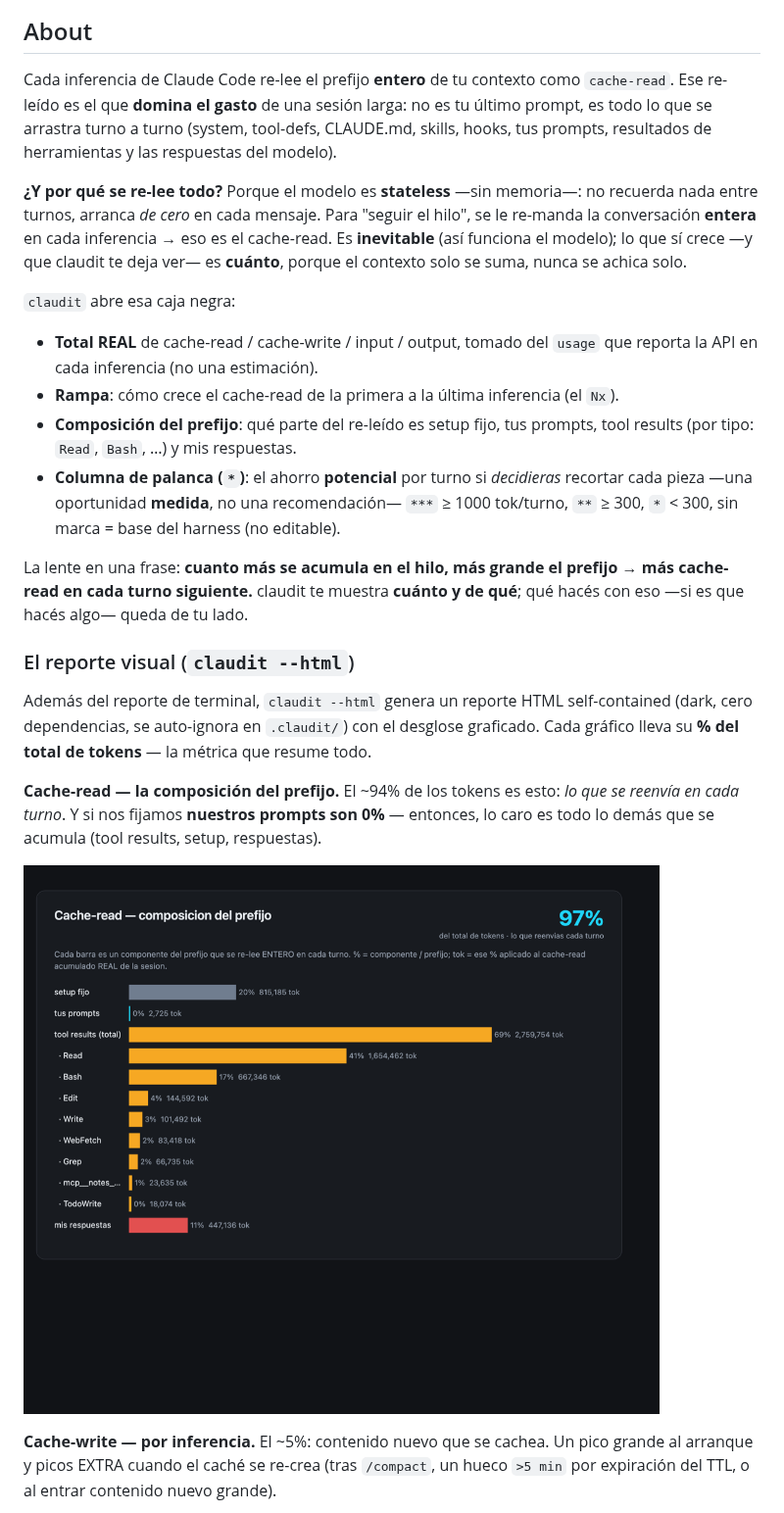
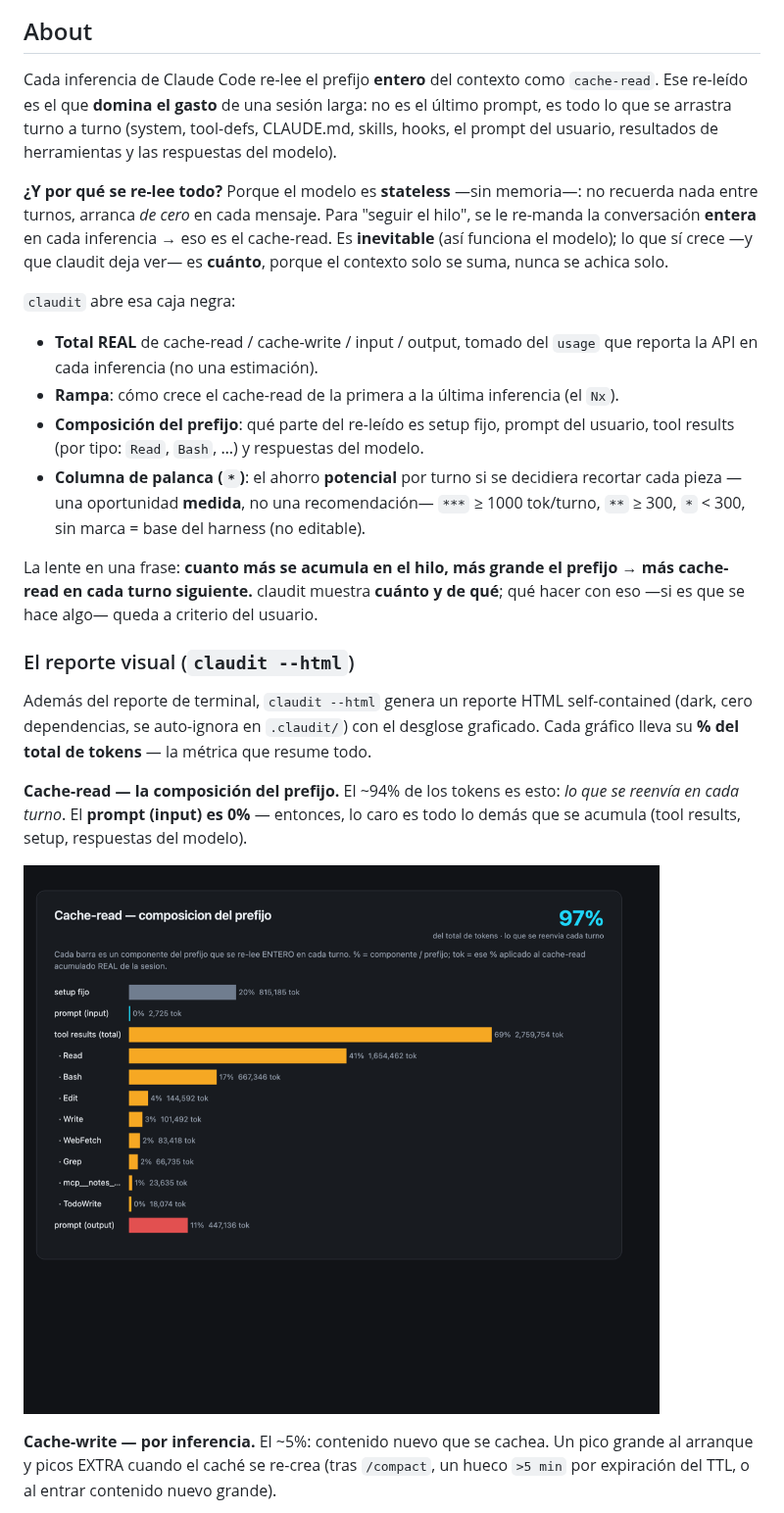
Before and after one commit to SebasCouto/claudit, a Markdown page: README.md, the part around one of its changes. Shown at 98% size. Drawn GitHub-style; pictures changed too: assets/funnel-cache-read.png.

Commit message:
docs: README a tono neutral + funnels regeneradas (labels prompt input/output)

```diff
--- a/README.md
+++ b/README.md
@@ -19,16 +20,16 @@ consume tu contexto** — para que VOS veas si hay margen para mejorar.
 
 ## About
 
-Cada inferencia de Claude Code re-lee el prefijo **entero** de tu contexto como
+Cada inferencia de Claude Code re-lee el prefijo **entero** del contexto como
 `cache-read`. Ese re-leído es el que **domina el gasto** de una sesión larga: no es
-tu último prompt, es todo lo que se arrastra turno a turno (system, tool-defs,
-CLAUDE.md, skills, hooks, tus prompts, resultados de herramientas y las respuestas
-del modelo).
+el último prompt, es todo lo que se arrastra turno a turno (system, tool-defs,
+CLAUDE.md, skills, hooks, el prompt del usuario, resultados de herramientas y las
+respuestas del modelo).
 
 **¿Y por qué se re-lee todo?** Porque el modelo es **stateless** —sin memoria—: no
 recuerda nada entre turnos, arranca *de cero* en cada mensaje. Para "seguir el hilo", se
 le re-manda la conversación **entera** en cada inferencia → eso es el cache-read. Es
-**inevitable** (así funciona el modelo); lo que sí crece —y que claudit te deja ver— es
+**inevitable** (así funciona el modelo); lo que sí crece —y que claudit deja ver— es
 **cuánto**, porque el contexto solo se suma, nunca se achica solo.
 
 `claudit` abre esa caja negra:
@@ -36,15 +37,15 @@ le re-manda la conversación **entera** en cada inferencia → eso es el cache-r
 - **Total REAL** de cache-read / cache-write / input / output, tomado del `usage`
   que reporta la API en cada inferencia (no una estimación).
 - **Rampa**: cómo crece el cache-read de la primera a la última inferencia (el `Nx`).
-- **Composición del prefijo**: qué parte del re-leído es setup fijo, tus prompts,
-  tool results (por tipo: `Read`, `Bash`, …) y mis respuestas.
-- **Columna de palanca (`*`)**: el ahorro **potencial** por turno si *decidieras*
+- **Composición del prefijo**: qué parte del re-leído es setup fijo, prompt del
+  usuario, tool results (por tipo: `Read`, `Bash`, …) y respuestas del modelo.
+- **Columna de palanca (`*`)**: el ahorro **potencial** por turno si se decidiera
   recortar cada pieza —una oportunidad **medida**, no una recomendación— `***` ≥ 1000
   tok/turno, `**` ≥ 300, `*` < 300, sin marca = base del harness (no editable).
 
 La lente en una frase: **cuanto más se acumula en el hilo, más grande el prefijo →
-más cache-read en cada turno siguiente.** claudit te muestra **cuánto y de qué**; qué
-hacés con eso —si es que hacés algo— queda de tu lado.
+más cache-read en cada turno siguiente.** claudit muestra **cuánto y de qué**; qué
+hacer con eso —si es que se hace algo— queda a criterio del usuario.
 
 ### El reporte visual (`claudit --html`)
 
@@ -53,8 +54,8 @@ Además del reporte de terminal, `claudit --html` genera un reporte HTML self-co
 Cada gráfico lleva su **% del total de tokens** — la métrica que resume todo.
 
 **Cache-read — la composición del prefijo.** El ~94% de los tokens es esto: *lo que se
-reenvía en cada turno*. Y si nos fijamos **nuestros prompts son 0%** — entonces, lo caro
-es todo lo demás que se acumula (tool results, setup, respuestas).
+reenvía en cada turno*. El **prompt (input) es 0%** — entonces, lo caro es todo lo
+demás que se acumula (tool results, setup, respuestas del modelo).
 
 ![Composición del cache-read por componente](assets/funnel-cache-read.png)
 
```
Also changed, not shown: other parts of README.md (+21 -20 lines), assets/funnel-cache-write.png.
